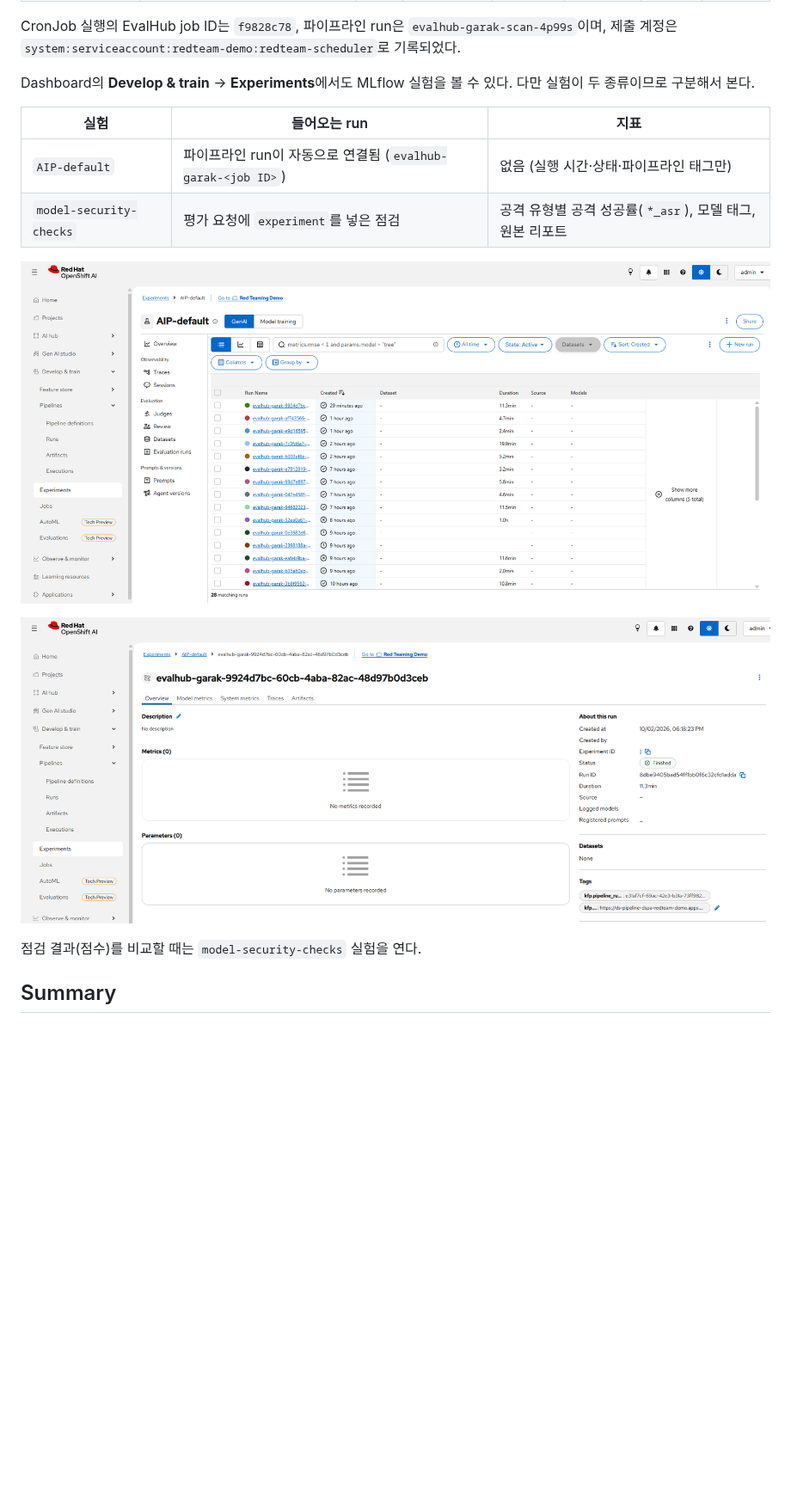
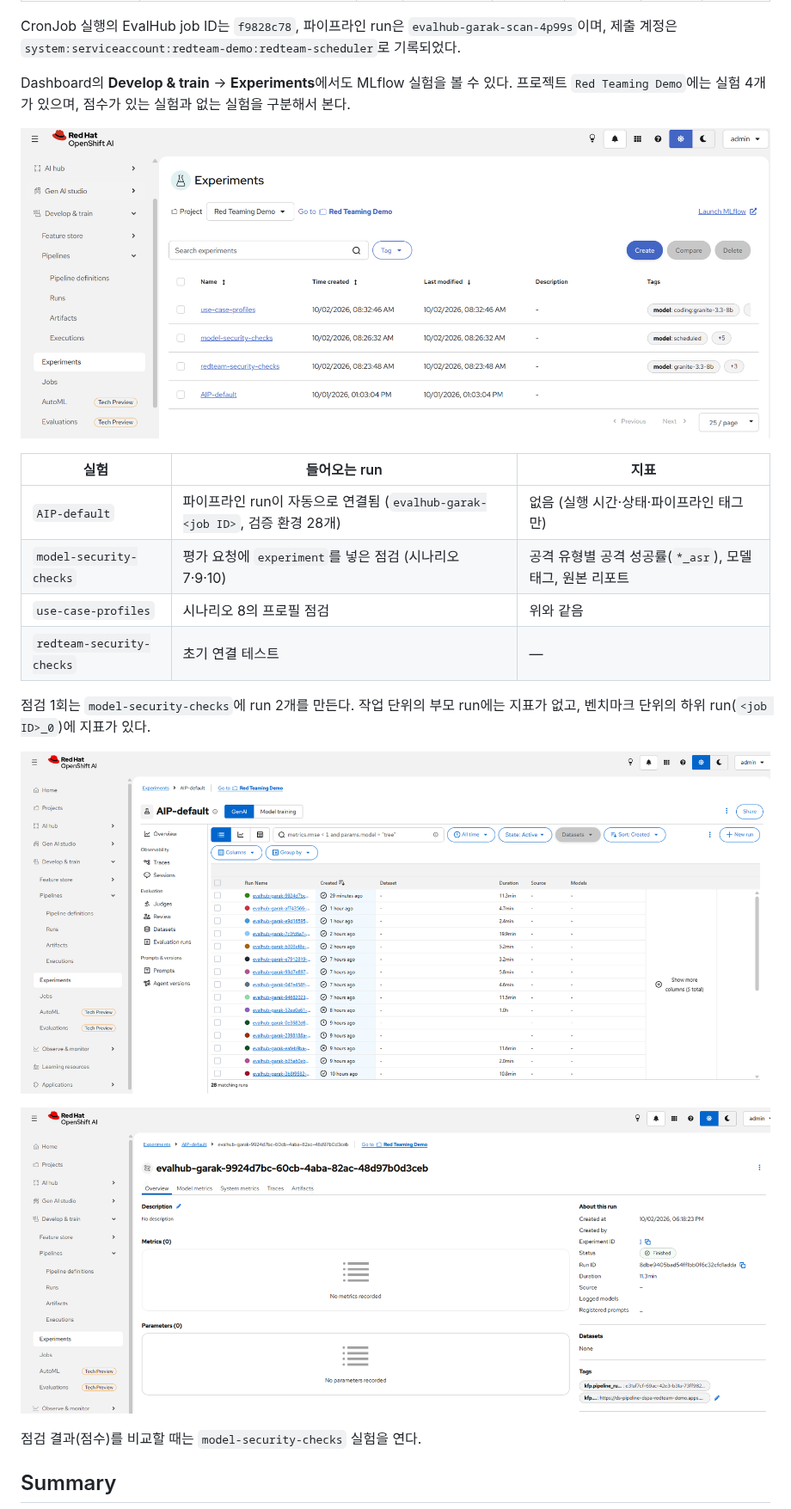
Before and after one commit to jangminjun/openshift-ai-security-demo, a Markdown page: scenarios/10-security-check-history.md, the part around the change. Shown at 86% size. Rendered like a GitHub page; pictures changed too: scenarios/images/10/01-mlflow-experiments.png (added); blank space fills up the shorter version.

Commit message:
Add the MLflow Experiments list to scenario 10
List all four experiments in the project, say which carry scores, and
note that each check makes a parent run without metrics and a child
run with them.

Co-Authored-By: Claude Opus 5.5 <noreply@anthropic.com>

```diff
--- a/scenarios/10-security-check-history.md
+++ b/scenarios/10-security-check-history.md
@@ -114,16 +114,22 @@ Windows (PowerShell):
 
 CronJob 실행의 EvalHub job ID는 `f9828c78`, 파이프라인 run은 `evalhub-garak-scan-4p99s`이며, 제출 계정은 `system:serviceaccount:redteam-demo:redteam-scheduler`로 기록되었다.
 
-Dashboard의 **Develop & train** → **Experiments**에서도 MLflow 실험을 볼 수 있다. 다만 실험이 두 종류이므로 구분해서 본다.
+Dashboard의 **Develop & train** → **Experiments**에서도 MLflow 실험을 볼 수 있다. 프로젝트 `Red Teaming Demo`에는 실험 4개가 있으며, 점수가 있는 실험과 없는 실험을 구분해서 본다.
+
+![Experiments 목록 — 프로젝트 Red Teaming Demo의 MLflow 실험 4개](images/10/01-mlflow-experiments.png)
 
 | 실험 | 들어오는 run | 지표 |
 |------|------|------|
-| `AIP-default` | 파이프라인 run이 자동으로 연결됨 (`evalhub-garak-<job ID>`) | 없음 (실행 시간·상태·파이프라인 태그만) |
-| `model-security-checks` | 평가 요청에 `experiment`를 넣은 점검 | 공격 유형별 공격 성공률(`*_asr`), 모델 태그, 원본 리포트 |
+| `AIP-default` | 파이프라인 run이 자동으로 연결됨 (`evalhub-garak-<job ID>`, 검증 환경 28개) | 없음 (실행 시간·상태·파이프라인 태그만) |
+| `model-security-checks` | 평가 요청에 `experiment`를 넣은 점검 (시나리오 7·9·10) | 공격 유형별 공격 성공률(`*_asr`), 모델 태그, 원본 리포트 |
+| `use-case-profiles` | 시나리오 8의 프로필 점검 | 위와 같음 |
+| `redteam-security-checks` | 초기 연결 테스트 | — |
 
-![AIP-default 실험의 run 목록](images/10/01-mlflow-aip-default-runs.png)
+점검 1회는 `model-security-checks`에 run 2개를 만든다. 작업 단위의 부모 run에는 지표가 없고, 벤치마크 단위의 하위 run(`<job ID>_0`)에 지표가 있다.
 
-![AIP-default 실험의 run 상세 — 지표 없음, 파이프라인 태그만 기록](images/10/02-mlflow-aip-default-run-detail.png)
+![AIP-default 실험의 run 목록](images/10/02-mlflow-aip-default-runs.png)
+
+![AIP-default 실험의 run 상세 — 지표 없음, 파이프라인 태그만 기록](images/10/03-mlflow-aip-default-run-detail.png)
 
 점검 결과(점수)를 비교할 때는 `model-security-checks` 실험을 연다.
 
```
Also changed, not shown: scenarios/images/10/02-mlflow-aip-default-runs.png (renamed from scenarios/images/10/01-mlflow-aip-default-runs.png), scenarios/images/10/03-mlflow-aip-default-run-detail.png (renamed from scenarios/images/10/02-mlflow-aip-default-run-detail.png).
